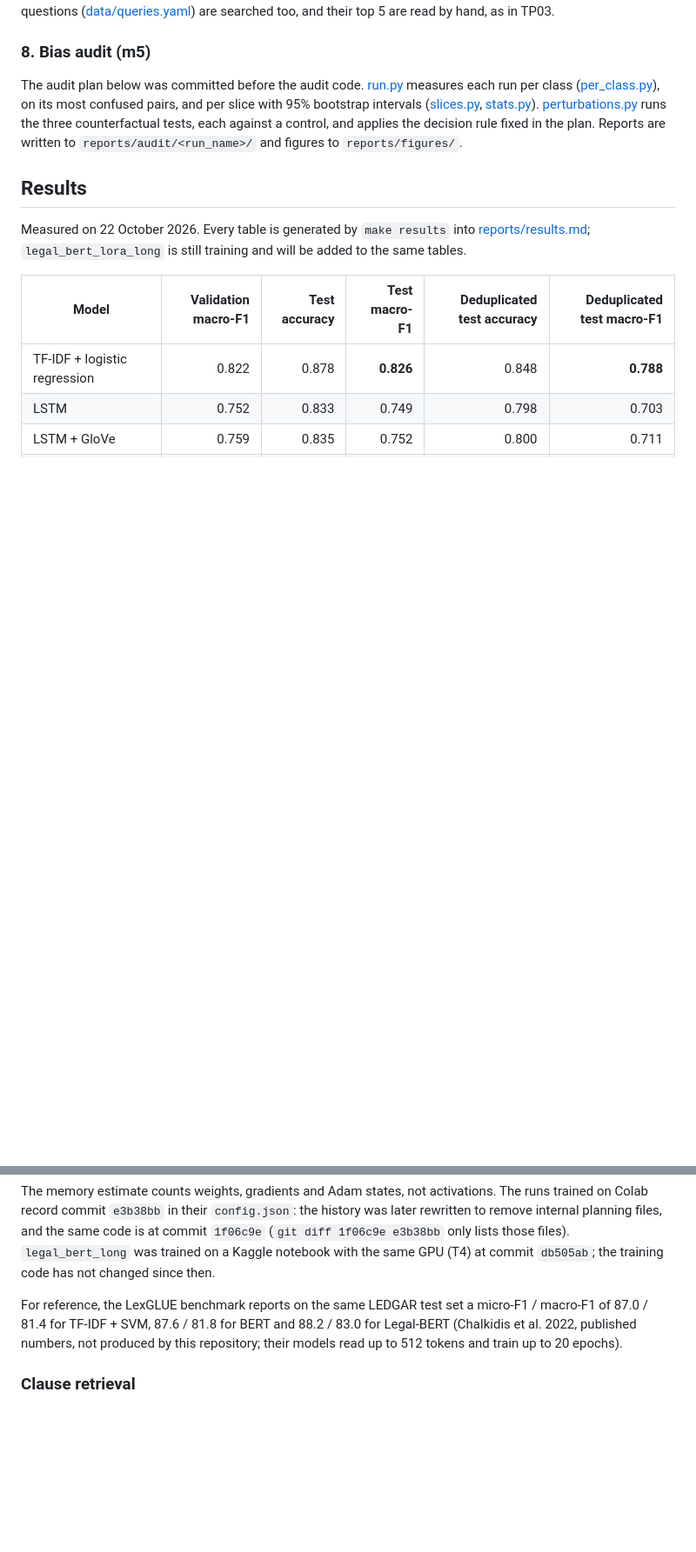
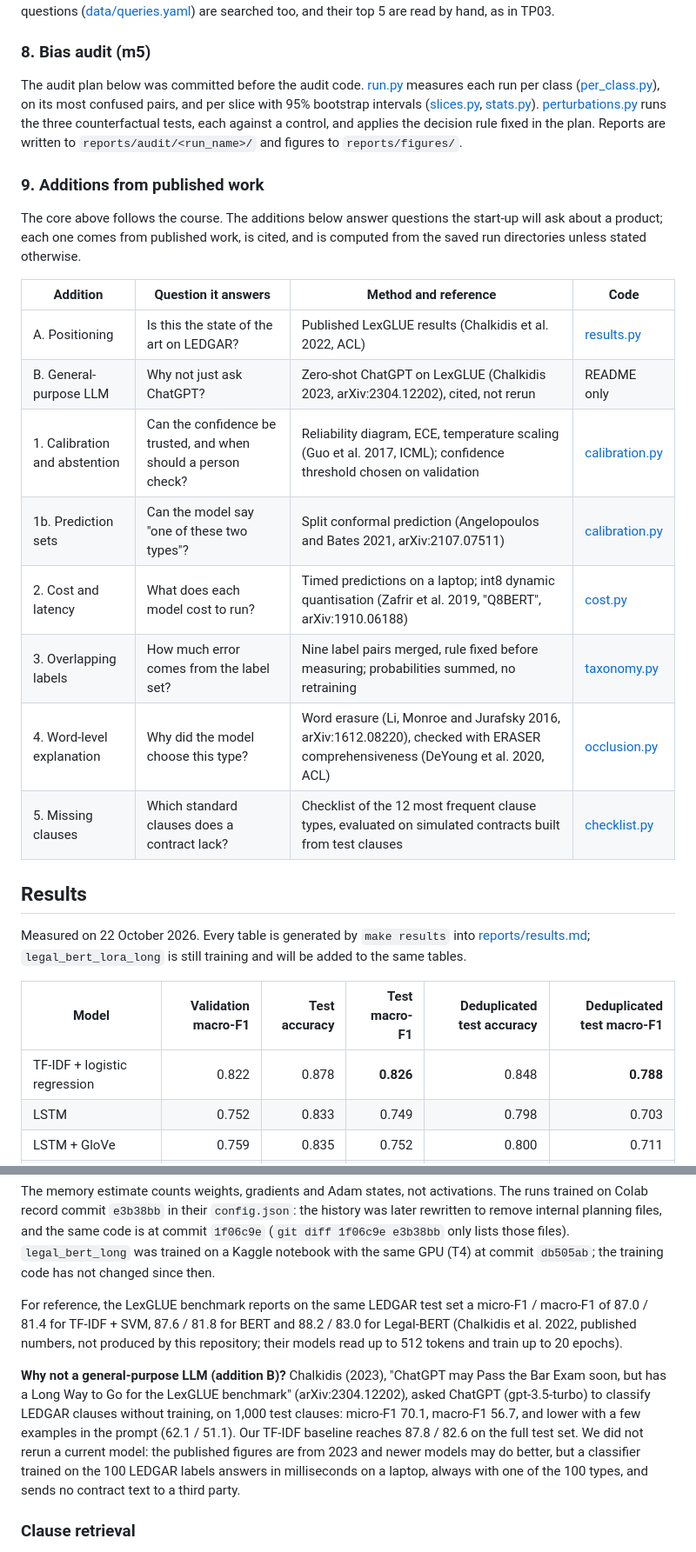
Before and after one commit to Exowz/clausier-ledgar, a Markdown page: README.md, 2 parts joined by grey strips. Shown: that part at 87% size. GitHub-like rendering; blank space fills up the shorter version.

```diff
--- a/README.md
+++ b/README.md
@@ -192,6 +193,22 @@ The audit plan below was committed before the audit code. [run.py](src/audit/run
 applies the decision rule fixed in the plan. Reports are written to `reports/audit/<run_name>/` and figures to
 `reports/figures/`.
 
+### 9. Additions from published work
+
+The core above follows the course. The additions below answer questions the start-up will ask about a product; each
+one comes from published work, is cited, and is computed from the saved run directories unless stated otherwise.
+
+| Addition | Question it answers | Method and reference | Code |
+| --- | --- | --- | --- |
+| A. Positioning | Is this the state of the art on LEDGAR? | Published LexGLUE results (Chalkidis et al. 2022, ACL) | [results.py](src/classification/results.py) |
+| B. General-purpose LLM | Why not just ask ChatGPT? | Zero-shot ChatGPT on LexGLUE (Chalkidis 2023, arXiv:2304.12202), cited, not rerun | README only |
+| 1. Calibration and abstention | Can the confidence be trusted, and when should a person check? | Reliability diagram, ECE, temperature scaling (Guo et al. 2017, ICML); confidence threshold chosen on validation | [calibration.py](src/audit/calibration.py) |
+| 1b. Prediction sets | Can the model say "one of these two types"? | Split conformal prediction (Angelopoulos and Bates 2021, arXiv:2107.07511) | [calibration.py](src/audit/calibration.py) |
+| 2. Cost and latency | What does each model cost to run? | Timed predictions on a laptop; int8 dynamic quantisation (Zafrir et al. 2019, "Q8BERT", arXiv:1910.06188) | [cost.py](src/classification/cost.py) |
+| 3. Overlapping labels | How much error comes from the label set? | Nine label pairs merged, rule fixed before measuring; probabilities summed, no retraining | [taxonomy.py](src/audit/taxonomy.py) |
+| 4. Word-level explanation | Why did the model choose this type? | Word erasure (Li, Monroe and Jurafsky 2016, arXiv:1612.08220), checked with ERASER comprehensiveness (DeYoung et al. 2020, ACL) | [occlusion.py](src/audit/occlusion.py) |
+| 5. Missing clauses | Which standard clauses does a contract lack? | Checklist of the 12 most frequent clause types, evaluated on simulated contracts built from test clauses | [checklist.py](src/review/checklist.py) |
+
 ## Results
 
 Measured on 22 October 2026. Every table is generated by `make results` into [reports/results.md](reports/results.md);
@@ -247,6 +264,13 @@ For reference, the LexGLUE benchmark reports on the same LEDGAR test set a micro
 TF-IDF + SVM, 87.6 / 81.8 for BERT and 88.2 / 83.0 for Legal-BERT (Chalkidis et al. 2022, published numbers, not
 produced by this repository; their models read up to 512 tokens and train up to 20 epochs).
 
+**Why not a general-purpose LLM (addition B)?** Chalkidis (2023), "ChatGPT may Pass the Bar Exam soon, but has a Long
+Way to Go for the LexGLUE benchmark" (arXiv:2304.12202), asked ChatGPT (gpt-3.5-turbo) to classify LEDGAR clauses
+without training, on 1,000 test clauses: micro-F1 70.1, macro-F1 56.7, and lower with a few examples in the prompt
+(62.1 / 51.1). Our TF-IDF baseline reaches 87.8 / 82.6 on the full test set. We did not rerun a current model: the
+published figures are from 2023 and newer models may do better, but a classifier trained on the 100 LEDGAR labels
+answers in milliseconds on a laptop, always with one of the 100 types, and sends no contract text to a third party.
+
 ### Clause retrieval
 
 Bank of 60,000 training clauses ([metrics.md](outputs/retrieval/metrics.md)); embedding the bank takes 73 seconds on
```
Also changed, not shown: other parts of README.md (+35 -0 lines), reports/figures/coverage_comparison.png (added), reports/figures/legal_bert_long_coverage.png (added), reports/figures/legal_bert_long_reliability.png (added), reports/figures/tfidf_coverage.png (added), reports/figures/tfidf_reliability.png (added), 7 other files.
